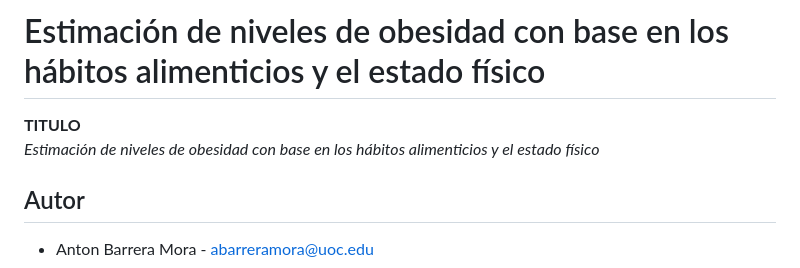
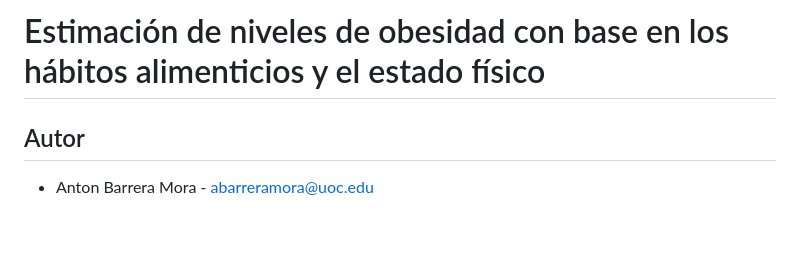
Before and after one commit to Kamaranis/Obesity-Risk-Prediction, a Markdown page: README.md, the part around the change. GitHub-like rendering; blank space fills up the shorter version.

Commit message:
Clean up README by removing title section

```diff
--- a/README.md
+++ b/README.md
@@ -1,7 +1,4 @@
 # Estimación de niveles de obesidad con base en los hábitos alimenticios y el estado físico
-
-**TITULO**
-*Estimación de niveles de obesidad con base en los hábitos alimenticios y el estado físico*
 
 ## Autor
   * Anton Barrera Mora - [abarreramora@uoc.edu](abarreramora@uoc.edu)
```
